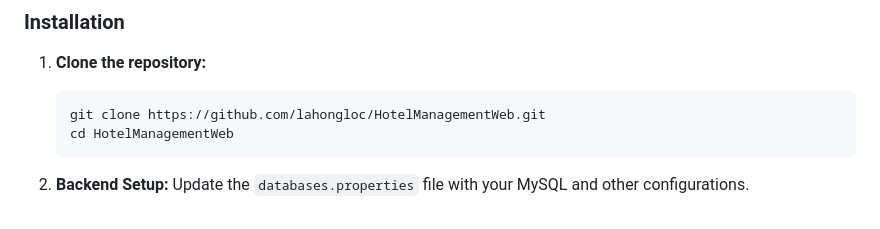
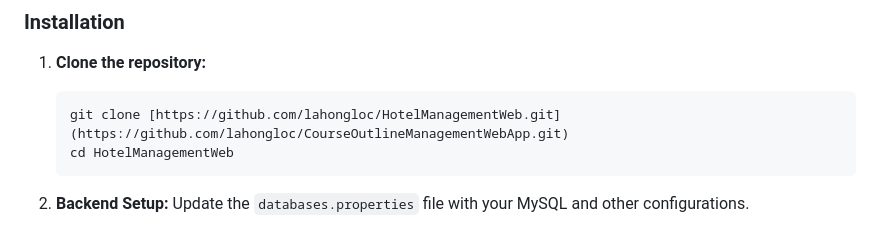
Before and after one commit to lahongloc/CourseOutlineManagementWebApp, a Markdown page: README.md, the part around the change. GitHub-like rendering.

````diff
--- a/README.md
+++ b/README.md
@@ -45,7 +45,7 @@
 
 1. **Clone the repository:**
     ```sh
-    git clone https://github.com/lahongloc/HotelManagementWeb.git
+    git clone [https://github.com/lahongloc/HotelManagementWeb.git](https://github.com/lahongloc/CourseOutlineManagementWebApp.git)
     cd HotelManagementWeb
     ```
 
````
